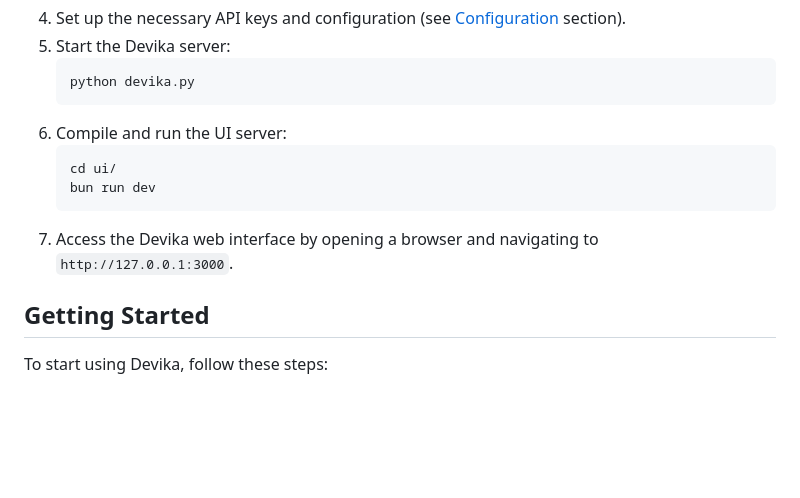
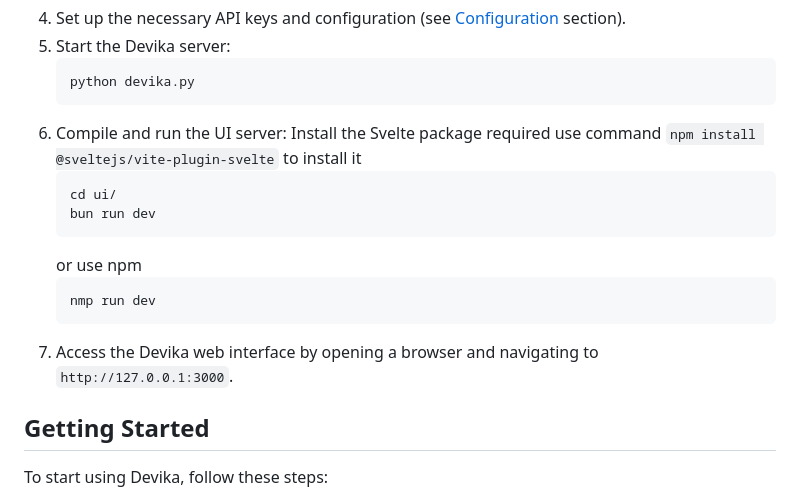
Before and after one commit to stitionai/devika, a Markdown page: README.md, the part around the change. Rendered like a GitHub page; blank space fills up the shorter version.

Commit message:
Added Svelte Package and NPM
Added Svelte Package and NPM package along with bun

````diff
--- a/README.md
+++ b/README.md
@@ -114,12 +114,18 @@ To install Devika, follow these steps:
    ```
    python devika.py
    ```
-6. Compile and run the UI server:
+6. Compile and run the UI server:</br>
+   Install the Svelte package required
+   use command `npm install @sveltejs/vite-plugin-svelte` to install it
    ```
    cd ui/
    bun run dev
    ```
-7. Access the Devika web interface by opening a browser and navigating to `http://127.0.0.1:3000`.
+   or use npm
+   ```
+   nmp run dev
+   ```
+8. Access the Devika web interface by opening a browser and navigating to `http://127.0.0.1:3000`.
 
 ## Getting Started
 
````
